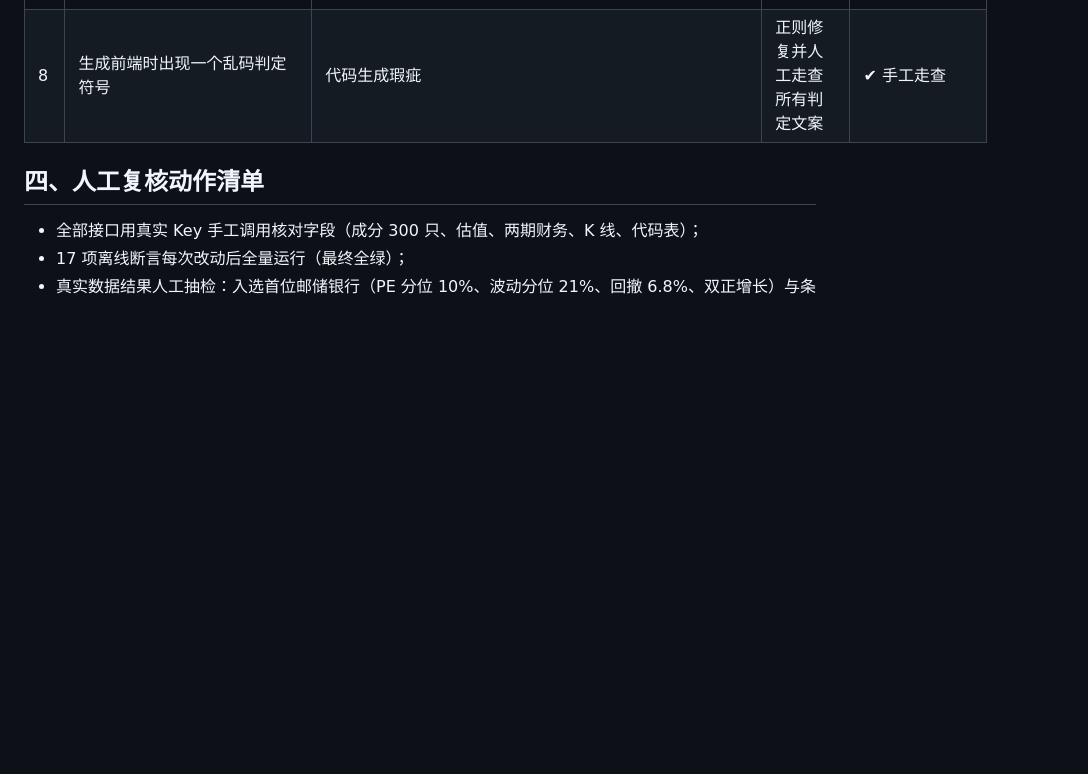
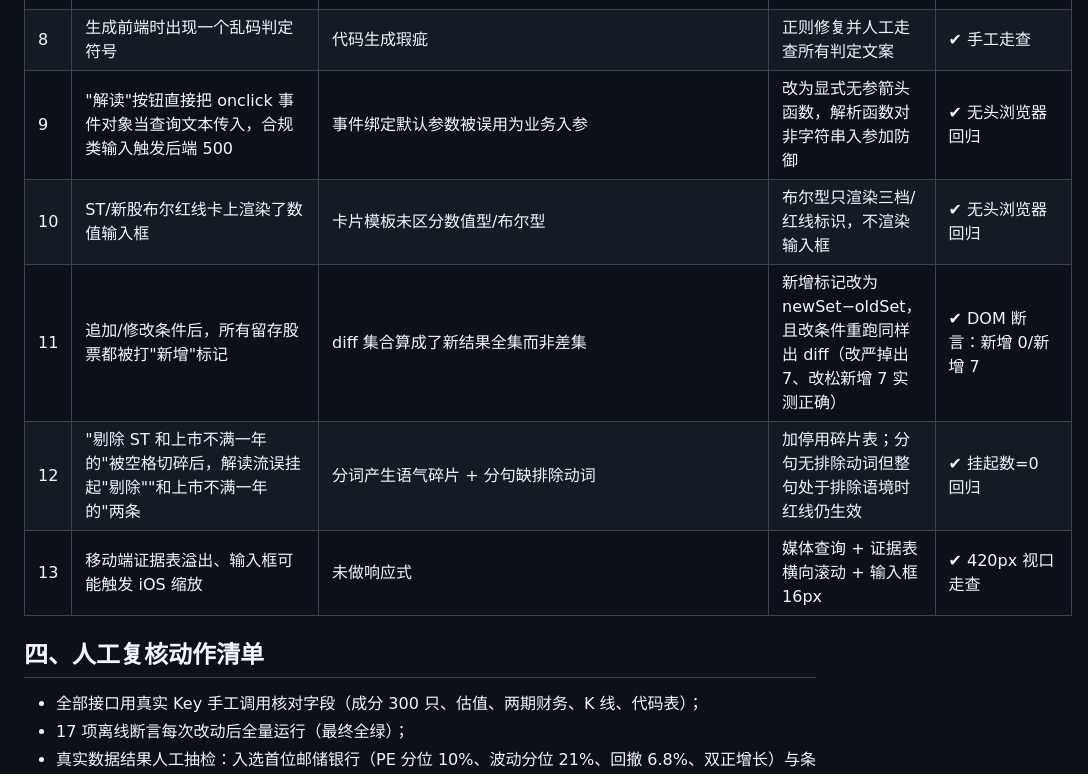
Before and after one commit to HuGuanyu0103/intent-stock-picker, a Markdown page: docs/AI使用与验证记录.md, the part around the change. Rendered like a GitHub page; blank space fills up the shorter version.

```diff
--- a/docs/AI使用与验证记录.md
+++ b/docs/AI使用与验证记录.md
@@ -29,6 +29,11 @@
 | 6 | 设计稿用 list_date 判新股、用流通市值做规模 | list_date 实测全 null；无股本字段 | 新股改 K 线根数近似并标注；删市值/换手率，只留成交额 | ✔ README 已知边界 |
 | 7 | AI 倾向把"龙头""银行板块"硬编成数值条件 | 无无争议量化口径，硬编即幻觉 | 进"未理解"灰卡挂起，明示用户而非丢弃或乱配 | ✅ tests: "行业类表达进 unsupported" |
 | 8 | 生成前端时出现一个乱码判定符号 | 代码生成瑕疵 | 正则修复并人工走查所有判定文案 | ✔ 手工走查 |
+| 9 | "解读"按钮直接把 onclick 事件对象当查询文本传入，合规类输入触发后端 500 | 事件绑定默认参数被误用为业务入参 | 改为显式无参箭头函数，解析函数对非字符串入参加防御 | ✔ 无头浏览器回归 |
+| 10 | ST/新股布尔红线卡上渲染了数值输入框 | 卡片模板未区分数值型/布尔型 | 布尔型只渲染三档/红线标识，不渲染输入框 | ✔ 无头浏览器回归 |
+| 11 | 追加/修改条件后，所有留存股票都被打"新增"标记 | diff 集合算成了新结果全集而非差集 | 新增标记改为 newSet−oldSet，且改条件重跑同样出 diff（改严掉出 7、改松新增 7 实测正确） | ✔ DOM 断言：新增 0/新增 7 |
+| 12 | "剔除 ST 和上市不满一年的"被空格切碎后，解读流误挂起"剔除""和上市不满一年的"两条 | 分词产生语气碎片 + 分句缺排除动词 | 加停用碎片表；分句无排除动词但整句处于排除语境时红线仍生效 | ✔ 挂起数=0 回归 |
+| 13 | 移动端证据表溢出、输入框可能触发 iOS 缩放 | 未做响应式 | 媒体查询 + 证据表横向滚动 + 输入框 16px | ✔ 420px 视口走查 |
 
 ## 四、人工复核动作清单
 
```
Also changed, not shown: README.md (+12 -1 lines), docs/评测体系.md (added, +150 -0 lines), docs/images/02_cards.png (added), 5 other files.
